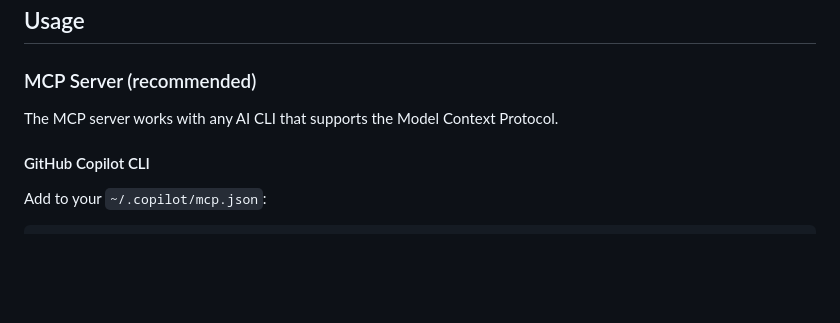
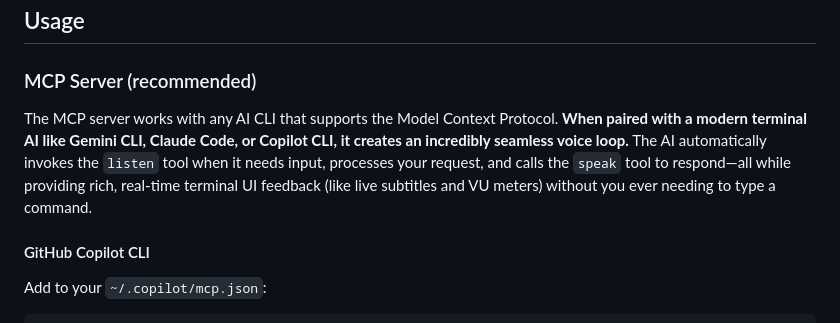
Before and after one commit to jphein/speech-to-cli, a Markdown page: README.md, the part around the change. Drawn GitHub-style; blank space fills up the shorter version.

Commit message:
docs: highlight seamless MCP integration and CLI flow

```diff
--- a/README.md
+++ b/README.md
@@ -136,7 +136,7 @@ Example `config.json`:
 
 ### MCP Server (recommended)
 
-The MCP server works with any AI CLI that supports the Model Context Protocol.
+The MCP server works with any AI CLI that supports the Model Context Protocol. **When paired with a modern terminal AI like Gemini CLI, Claude Code, or Copilot CLI, it creates an incredibly seamless voice loop.** The AI automatically invokes the `listen` tool when it needs input, processes your request, and calls the `speak` tool to respond—all while providing rich, real-time terminal UI feedback (like live subtitles and VU meters) without you ever needing to type a command.
 
 #### GitHub Copilot CLI
 
```
